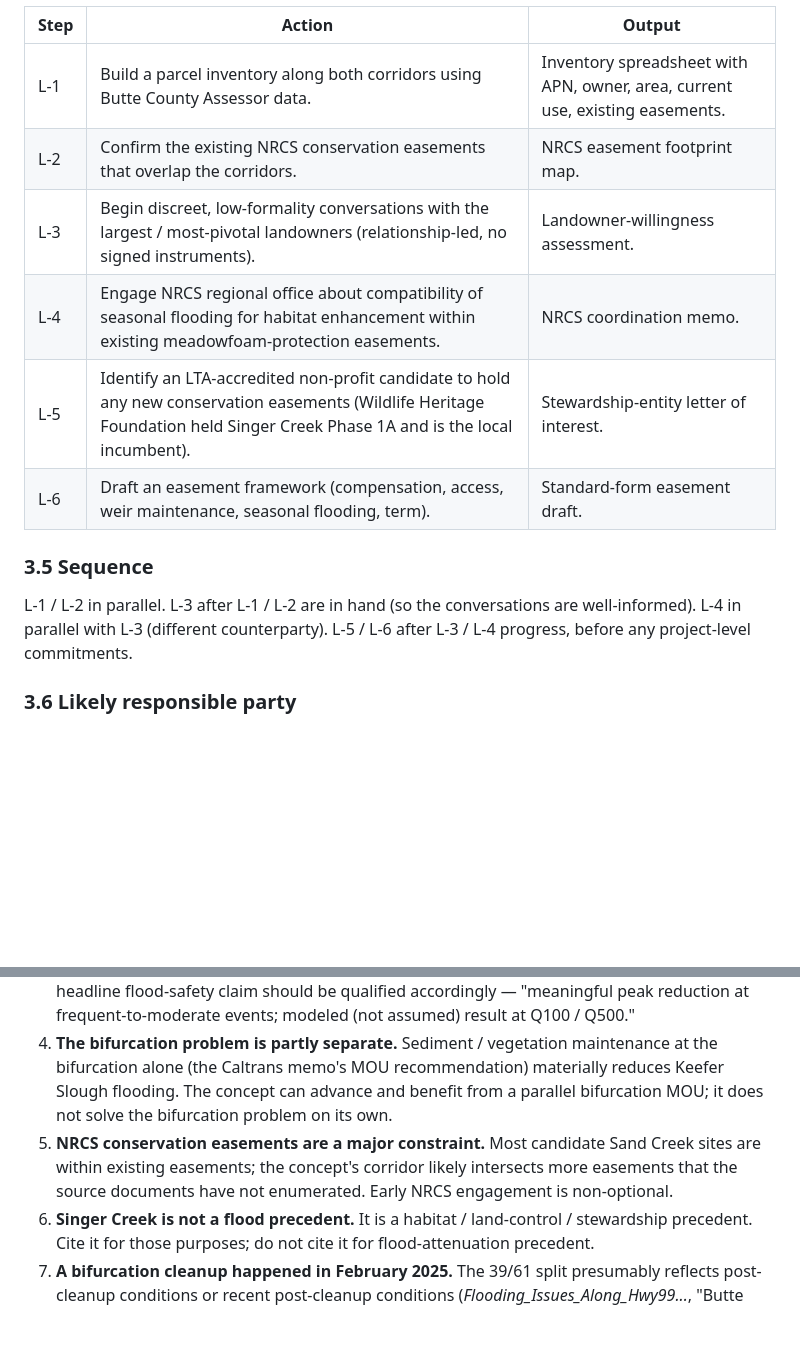
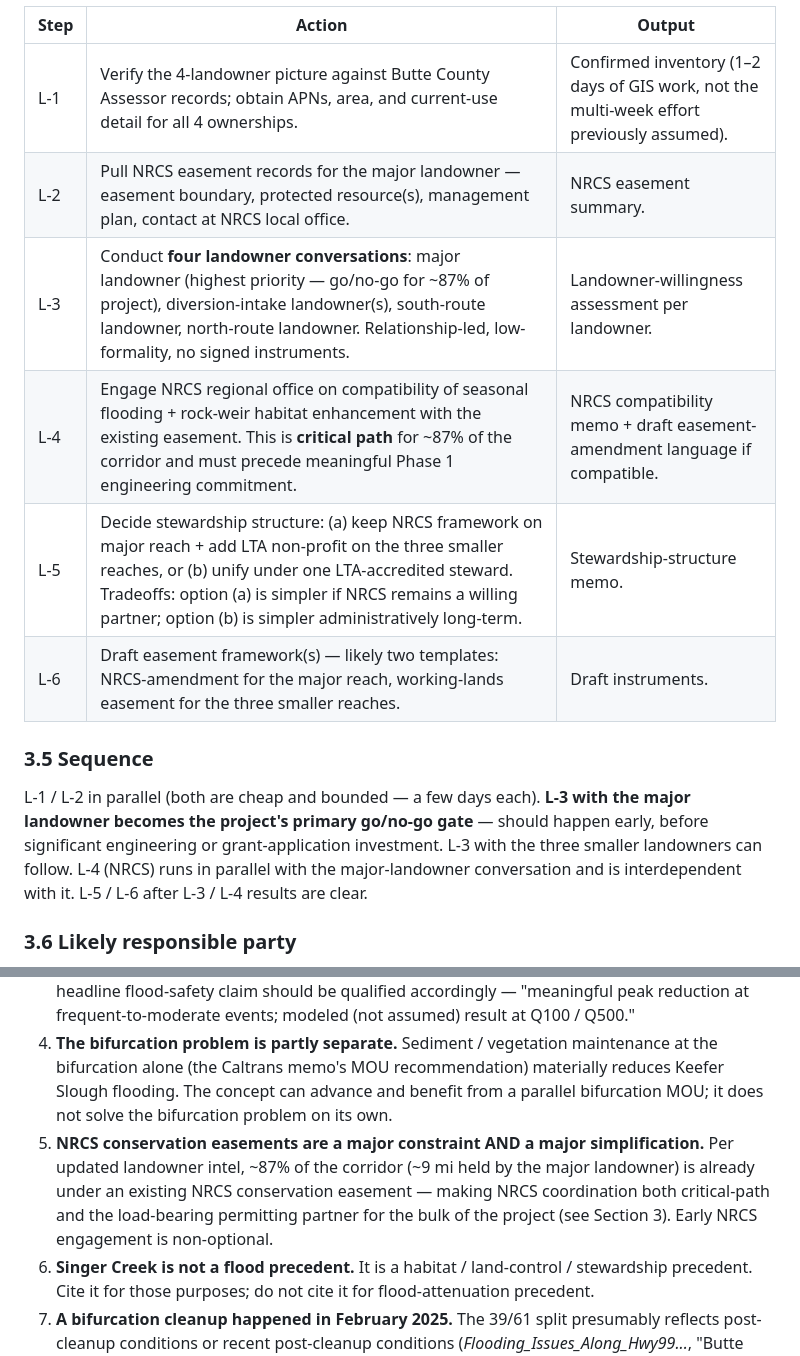
Before and after one commit to AGUBC-vina/rock-creek-floodplain, a Markdown page: 04-Feasibility-and-Next-Steps-Roadmap.md, 2 parts joined by grey strips. GitHub-like rendering; blank space fills up the shorter version.

```diff
--- a/04-Feasibility-and-Next-Steps-Roadmap.md
+++ b/04-Feasibility-and-Next-Steps-Roadmap.md
@@ -144,16 +146,16 @@ The two corridors must traverse parcels under landowner agreement — willing-la
 
 | Step | Action | Output |
 | --- | --- | --- |
-| L-1 | Build a parcel inventory along both corridors using Butte County Assessor data. | Inventory spreadsheet with APN, owner, area, current use, existing easements. |
-| L-2 | Confirm the existing NRCS conservation easements that overlap the corridors. | NRCS easement footprint map. |
-| L-3 | Begin discreet, low-formality conversations with the largest / most-pivotal landowners (relationship-led, no signed instruments). | Landowner-willingness assessment. |
-| L-4 | Engage NRCS regional office about compatibility of seasonal flooding for habitat enhancement within existing meadowfoam-protection easements. | NRCS coordination memo. |
-| L-5 | Identify an LTA-accredited non-profit candidate to hold any new conservation easements (Wildlife Heritage Foundation held Singer Creek Phase 1A and is the local incumbent). | Stewardship-entity letter of interest. |
-| L-6 | Draft an easement framework (compensation, access, weir maintenance, seasonal flooding, term). | Standard-form easement draft. |
+| L-1 | Verify the 4-landowner picture against Butte County Assessor records; obtain APNs, area, and current-use detail for all 4 ownerships. | Confirmed inventory (1–2 days of GIS work, not the multi-week effort previously assumed). |
+| L-2 | Pull NRCS easement records for the major landowner — easement boundary, protected resource(s), management plan, contact at NRCS local office. | NRCS easement summary. |
+| L-3 | Conduct **four landowner conversations**: major landowner (highest priority — go/no-go for ~87% of project), diversion-intake landowner(s), south-route landowner, north-route landowner. Relationship-led, low-formality, no signed instruments. | Landowner-willingness assessment per landowner. |
+| L-4 | Engage NRCS regional office on compatibility of seasonal flooding + rock-weir habitat enhancement with the existing easement. This is **critical path** for ~87% of the corridor and must precede meaningful Phase 1 engineering commitment. | NRCS compatibility memo + draft easement-amendment language if compatible. |
+| L-5 | Decide stewardship structure: (a) keep NRCS framework on major reach + add LTA non-profit on the three smaller reaches, or (b) unify under one LTA-accredited steward. Tradeoffs: option (a) is simpler if NRCS remains a willing partner; option (b) is simpler administratively long-term. | Stewardship-structure memo. |
+| L-6 | Draft easement framework(s) — likely two templates: NRCS-amendment for the major reach, working-lands easement for the three smaller reaches. | Draft instruments. |
 
 ### 3.5 Sequence
 
-L-1 / L-2 in parallel. L-3 after L-1 / L-2 are in hand (so the conversations are well-informed). L-4 in parallel with L-3 (different counterparty). L-5 / L-6 after L-3 / L-4 progress, before any project-level commitments.
+L-1 / L-2 in parallel (both are cheap and bounded — a few days each). **L-3 with the major landowner becomes the project's primary go/no-go gate** — should happen early, before significant engineering or grant-application investment. L-3 with the three smaller landowners can follow. L-4 (NRCS) runs in parallel with the major-landowner conversation and is interdependent with it. L-5 / L-6 after L-3 / L-4 results are clear.
 
 ### 3.6 Likely responsible party
 
@@ -323,6 +325,6 @@ C-1 after R-4 (recharge volume estimate) and H-3 (peak attenuation estimate) —
 2. **The discharge-dataset disagreement is unresolved.** See Deliverable 2 — the screening must run against both Track A (Nord HEC-HMS) and Track B (DWR HEC-RAS 2D) hydrology and report results in both terms.
 3. **The diminishing-attenuation finding at extreme events is real.** See Deliverable 3, Tier D. The headline flood-safety claim should be qualified accordingly — "meaningful peak reduction at frequent-to-moderate events; modeled (not assumed) result at Q100 / Q500."
 4. **The bifurcation problem is partly separate.** Sediment / vegetation maintenance at the bifurcation alone (the Caltrans memo's MOU recommendation) materially reduces Keefer Slough flooding. The concept can advance and benefit from a parallel bifurcation MOU; it does not solve the bifurcation problem on its own.
-5. **NRCS conservation easements are a major constraint.** Most candidate Sand Creek sites are within existing easements; the concept's corridor likely intersects more easements that the source documents have not enumerated. Early NRCS engagement is non-optional.
+5. **NRCS conservation easements are a major constraint AND a major simplification.** Per updated landowner intel, ~87% of the corridor (~9 mi held by the major landowner) is already under an existing NRCS conservation easement — making NRCS coordination both critical-path and the load-bearing permitting partner for the bulk of the project (see Section 3). Early NRCS engagement is non-optional.
 6. **Singer Creek is not a flood precedent.** It is a habitat / land-control / stewardship precedent. Cite it for those purposes; do not cite it for flood-attenuation precedent.
 7. **A bifurcation cleanup happened in February 2025.** The 39/61 split presumably reflects post-cleanup conditions or recent post-cleanup conditions (*Flooding_Issues_Along_Hwy99...*, "Butte County, DWR and FEMA"). If subsequent cleanups occur on a schedule, the design baseline will shift again.
```
Also changed, not shown: other parts of 04-Feasibility-and-Next-Steps-Roadmap.md (+13 -11 lines), 07-Order-of-Magnitude-Cost-Benefit.md (+9 -7 lines).
